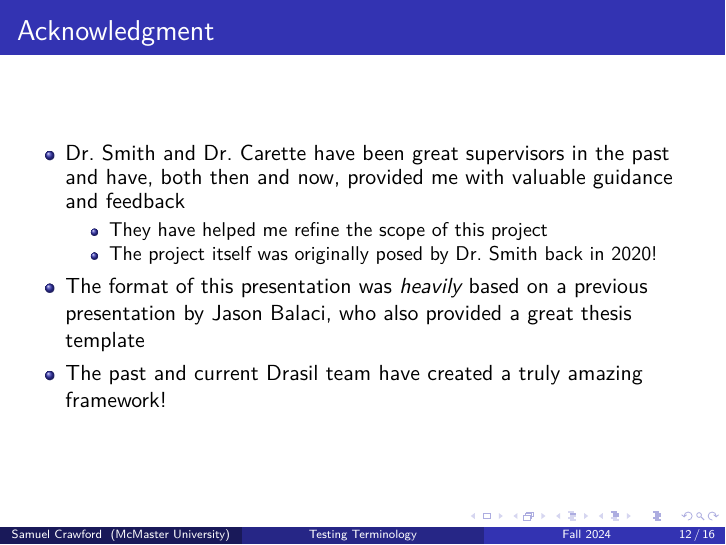
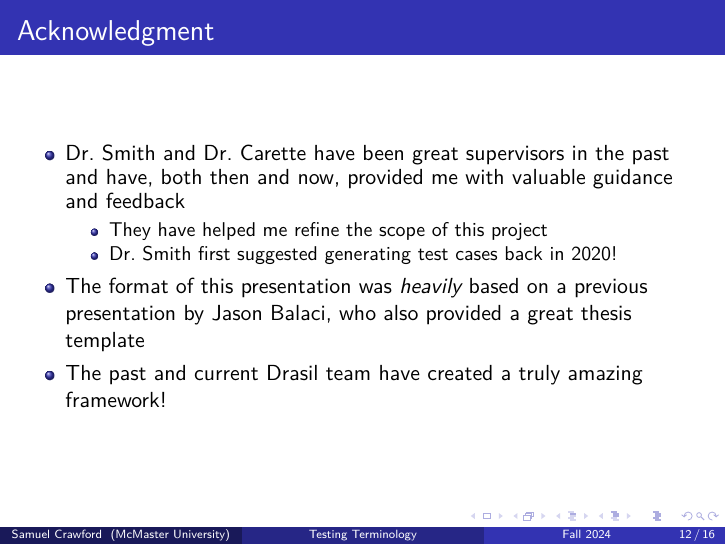
Before and after one commit to samm82/TestingTesting, LaTeX slides (seminar.tex): page 24 of 28. Compiled offline with XeLaTeX.

Commit message:
Update acknowledgment slide based on new project

```diff
--- a/seminar.tex
+++ b/seminar.tex
@@ -327,8 +327,7 @@
               and feedback
               \begin{itemize}
                   \item They have helped me refine the scope of this project
-                  \item The project itself was originally posed by Dr.~Smith back
-                        in 2020!
+                  \item Dr.~Smith first suggested generating test cases back in 2020!
               \end{itemize}
         \item<2-> The format of this presentation was \emph{heavily} based on
               a previous presentation by Jason Balaci, who also provided a
```
Also changed, not shown: seminar.pdf.
